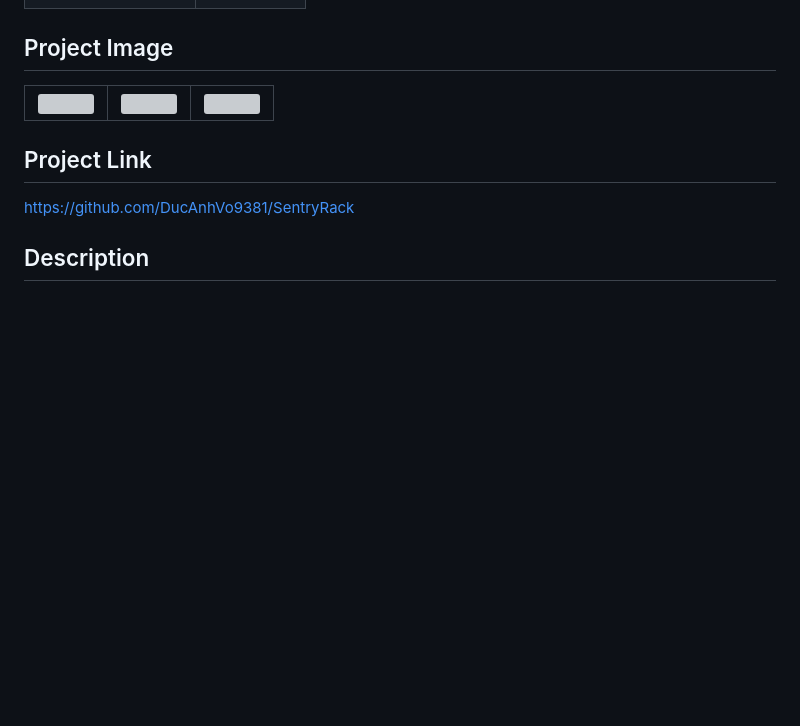
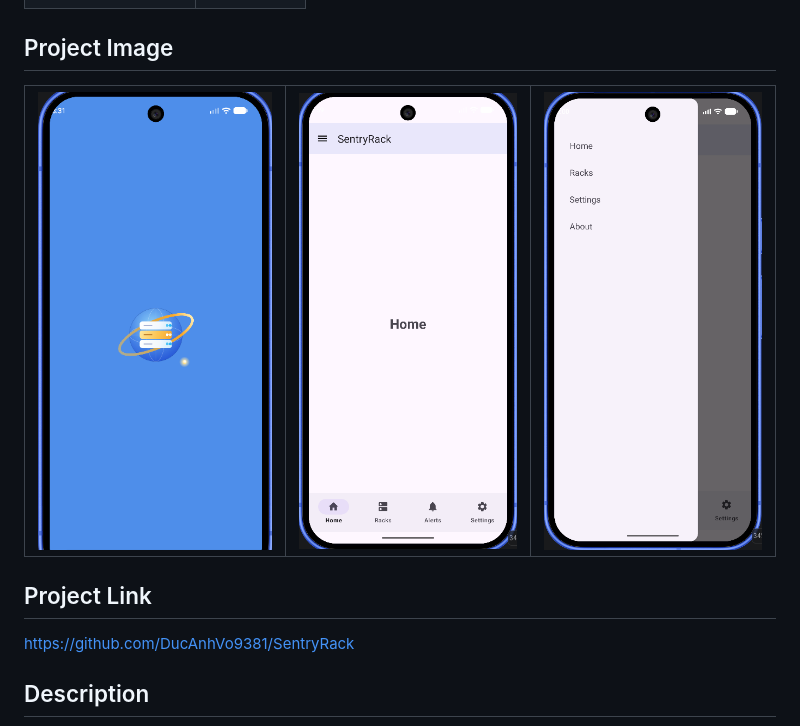
Before and after one commit to DucAnhVo9381/SentryRack, a Markdown page: README.md, the part around one of its changes. GitHub-like rendering; pictures changed too: docs/deliverable1/home_bottom_nav.png (added), docs/deliverable1/nav_drawer.png (added), docs/deliverable1/splash_screen.png (added); blank space fills up the shorter version; grey boxes are pictures that could not be loaded.

Commit message:
Update readme and add app screen images to docs folder.

```diff
--- a/README.md
+++ b/README.md
@@ -11,9 +11,9 @@
 ## Project Image
 <table>
   <tr>
-    <td><img src="" alt=""></td>
-    <td><img src="" alt=""></td>
-    <td><img src="" alt=""></td>
+    <td><img src="docs/deliverable1/splash_screen.png" alt="splash screen"></td>
+    <td><img src="docs/deliverable1/home_bottom_nav.png" alt="bottom navigation"></td>
+    <td><img src="docs/deliverable1/nav_drawer.png" alt="navigation drawer"></td>
   </tr>
 </table>
 
```
Also changed, not shown: other parts of README.md (+0 -1 lines).
